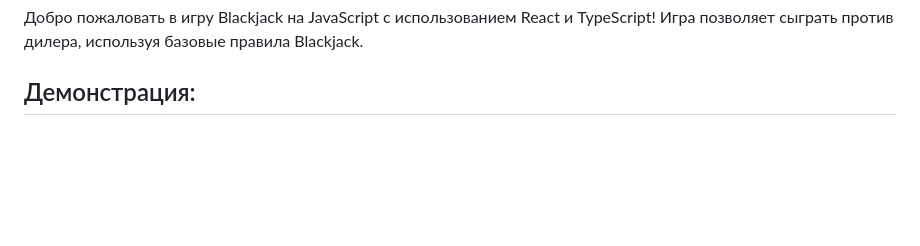
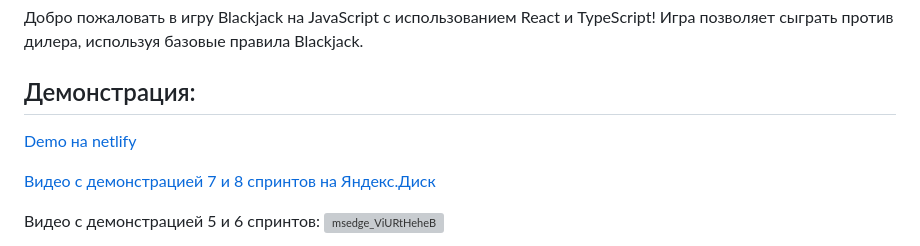
Before and after one commit to frontandrew/black-jack, a Markdown page: README.md, the part around one of its changes. GitHub-like rendering; blank space fills up the shorter version; grey boxes are pictures that could not be loaded.

Commit message:
fix: updated readme.md

```diff
--- a/README.md
+++ b/README.md
@@ -10,5 +10,11 @@
 Добро пожаловать в игру Blackjack на JavaScript с использованием React и TypeScript! Игра позволяет сыграть против дилера, используя базовые правила Blackjack.
 
 ## Демонcтрация:
+
+[Demo на netlify](https://blackjack-cheaters.netlify.app/)
+
+[Видео с демонстрацией 7 и 8 спринтов на Яндекс.Диск](https://disk.yandex.ru/i/gJAeKl9KdECRHQ)
+
+Видео с демонстрацией 5 и 6 спринтов:
 ![msedge_ViURtHeheB](https://github.com/user-attachments/assets/8d9f703d-2962-48e5-a51d-917e87ba1ce2)
 
```
Also changed, not shown: other parts of README.md (+1 -1 lines).
